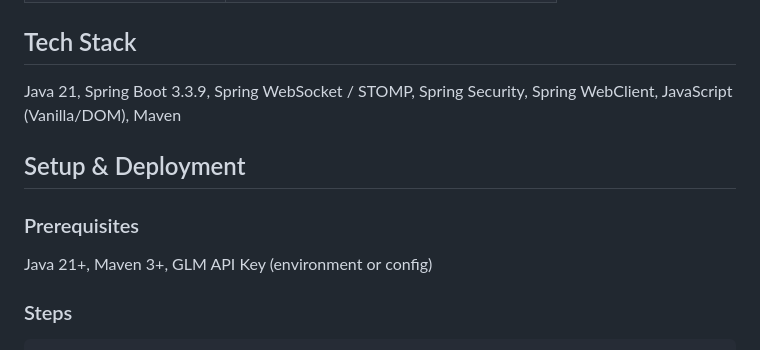
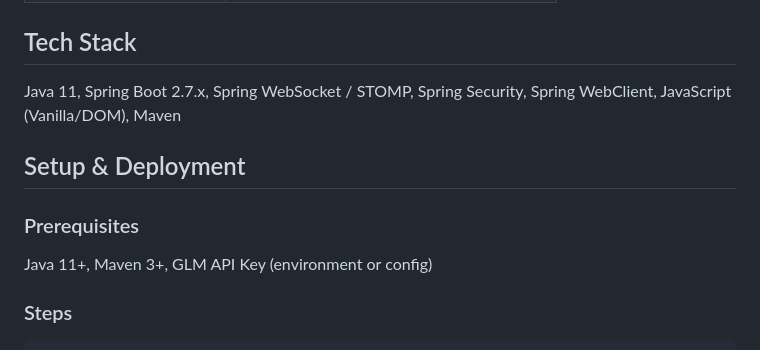
Before and after one commit to godsboy404/websocketchat, a Markdown page: README.md, the part around the change. Drawn GitHub-style.

```diff
--- a/README.md
+++ b/README.md
@@ -60,13 +60,13 @@ A real-time chat platform built with Spring Boot, JavaScript, and WebSocket/STOM
 
 ## Tech Stack
 
-Java 21, Spring Boot 3.3.9, Spring WebSocket / STOMP, Spring Security, Spring WebClient, JavaScript (Vanilla/DOM), Maven
+Java 11, Spring Boot 2.7.x, Spring WebSocket / STOMP, Spring Security, Spring WebClient, JavaScript (Vanilla/DOM), Maven
 
 ## Setup & Deployment
 
 ### Prerequisites
 
-Java 21+, Maven 3+, GLM API Key (environment or config)
+Java 11+, Maven 3+, GLM API Key (environment or config)
 
 ### Steps
 
```
